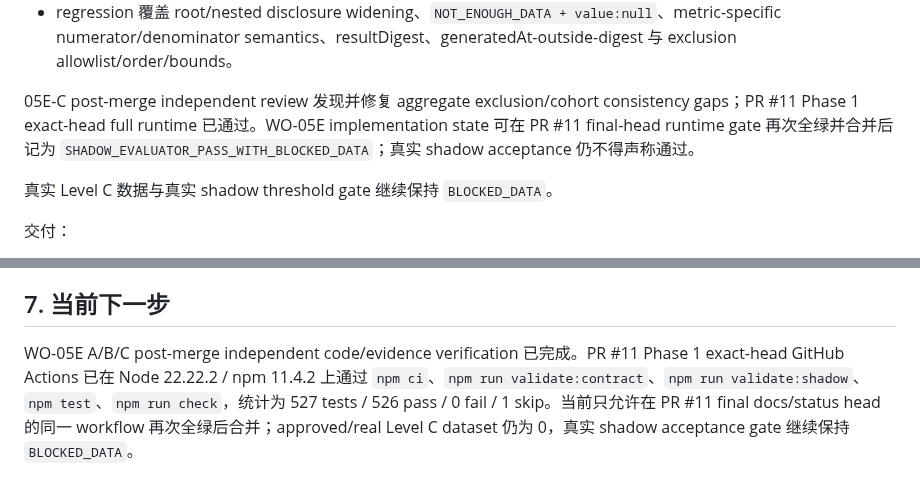
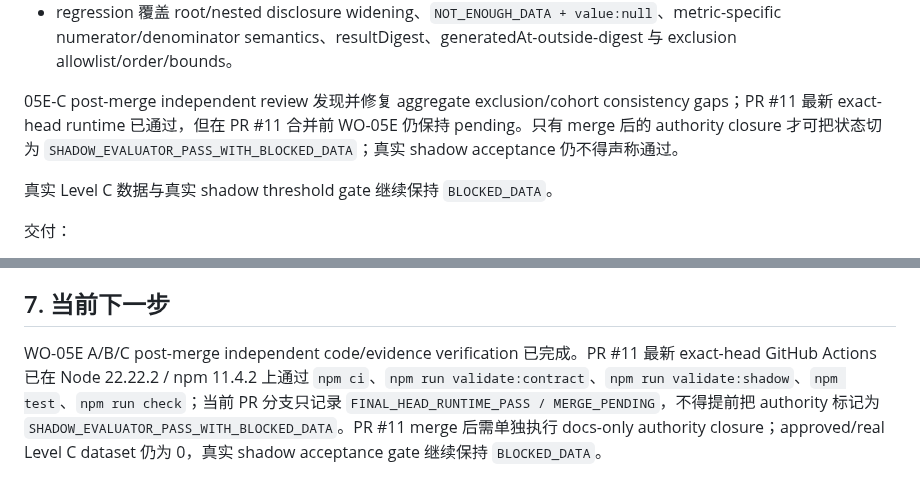
Before and after one commit to JENN2046/jenn-shooting-operations, a Markdown page: docs/work-orders/WO-05_AGENT_SCHEDULER_AND_SHADOW_EVALUATION.md, 2 parts joined by grey strips. Drawn GitHub-style.

```diff
--- a/docs/work-orders/WO-05_AGENT_SCHEDULER_AND_SHADOW_EVALUATION.md
+++ b/docs/work-orders/WO-05_AGENT_SCHEDULER_AND_SHADOW_EVALUATION.md
@@ -183,7 +183,7 @@
 - `npm check` 已串入 `validate:shadow`，使 report schema widening、digest drift、zero-denominator 伪成功或不稳定 exclusion 直接阻断主检查；
 - regression 覆盖 root/nested disclosure widening、`NOT_ENOUGH_DATA + value:null`、metric-specific numerator/denominator semantics、resultDigest、generatedAt-outside-digest 与 exclusion allowlist/order/bounds。
 
-05E-C post-merge independent review 发现并修复 aggregate exclusion/cohort consistency gaps；PR #11 Phase 1 exact-head full runtime 已通过。WO-05E implementation state 可在 PR #11 final-head runtime gate 再次全绿并合并后记为 `SHADOW_EVALUATOR_PASS_WITH_BLOCKED_DATA`；真实 shadow acceptance 仍不得声称通过。
+05E-C post-merge independent review 发现并修复 aggregate exclusion/cohort consistency gaps；PR #11 最新 exact-head runtime 已通过，但在 PR #11 合并前 WO-05E 仍保持 pending。只有 merge 后的 authority closure 才可把状态切为 `SHADOW_EVALUATOR_PASS_WITH_BLOCKED_DATA`；真实 shadow acceptance 仍不得声称通过。
 
 真实 Level C 数据与真实 shadow threshold gate 继续保持 `BLOCKED_DATA`。
 
@@ -289,4 +289,4 @@ WINDOWS_NOT_RUN
 
 ## 7. 当前下一步
 
-WO-05E A/B/C post-merge independent code/evidence verification 已完成。PR #11 Phase 1 exact-head GitHub Actions 已在 Node 22.22.2 / npm 11.4.2 上通过 `npm ci`、`npm run validate:contract`、`npm run validate:shadow`、`npm test`、`npm run check`，统计为 527 tests / 526 pass / 0 fail / 1 skip。当前只允许在 PR #11 final docs/status head 的同一 workflow 再次全绿后合并；approved/real Level C dataset 仍为 0，真实 shadow acceptance gate 继续保持 `BLOCKED_DATA`。
+WO-05E A/B/C post-merge independent code/evidence verification 已完成。PR #11 最新 exact-head GitHub Actions 已在 Node 22.22.2 / npm 11.4.2 上通过 `npm ci`、`npm run validate:contract`、`npm run validate:shadow`、`npm test`、`npm run check`；当前 PR 分支只记录 `FINAL_HEAD_RUNTIME_PASS / MERGE_PENDING`，不得提前把 authority 标记为 `SHADOW_EVALUATOR_PASS_WITH_BLOCKED_DATA`。PR #11 merge 后需单独执行 docs-only authority closure；approved/real Level C dataset 仍为 0，真实 shadow acceptance gate 继续保持 `BLOCKED_DATA`。
```
Also changed, not shown: other parts of docs/work-orders/WO-05_AGENT_SCHEDULER_AND_SHADOW_EVALUATION.md (+4 -4 lines).
